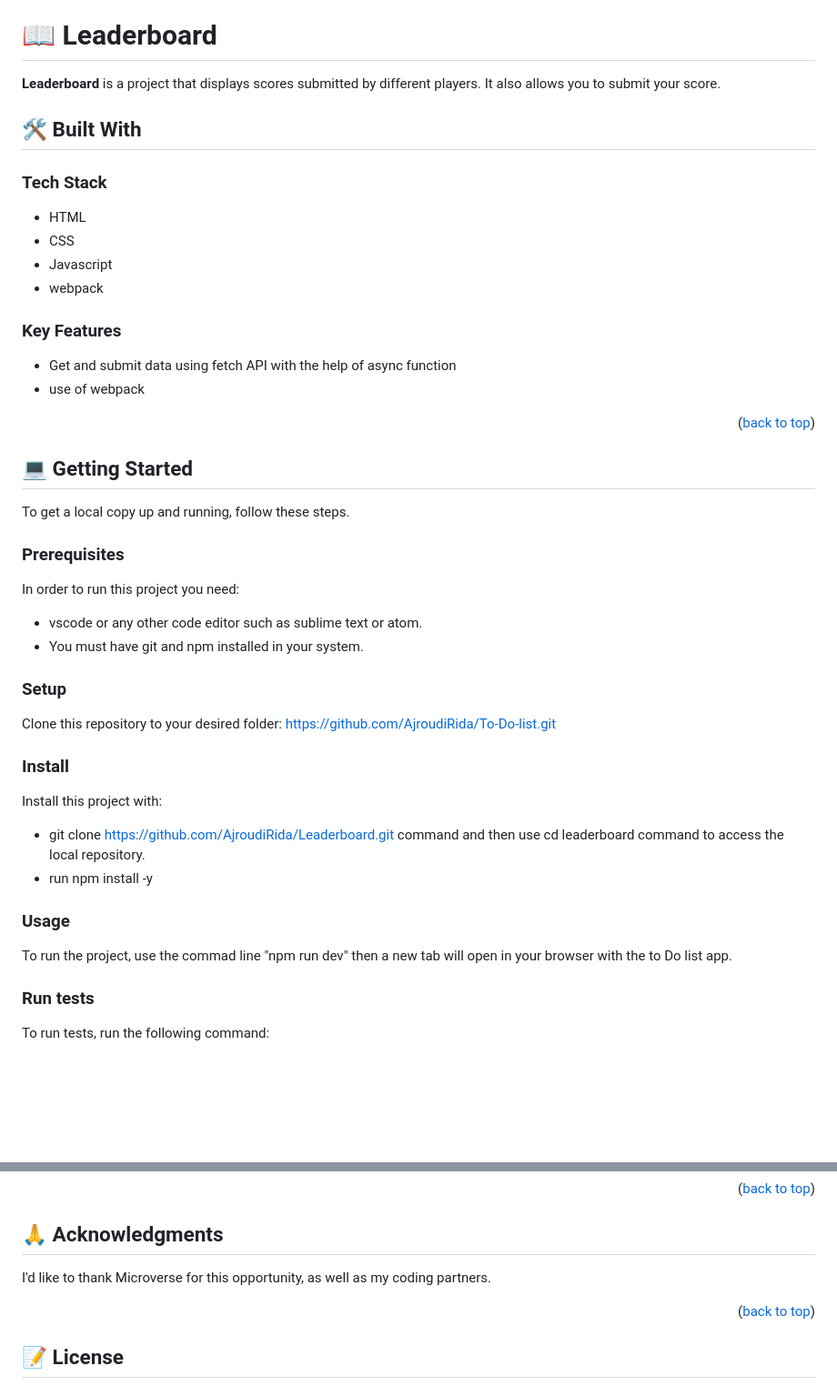
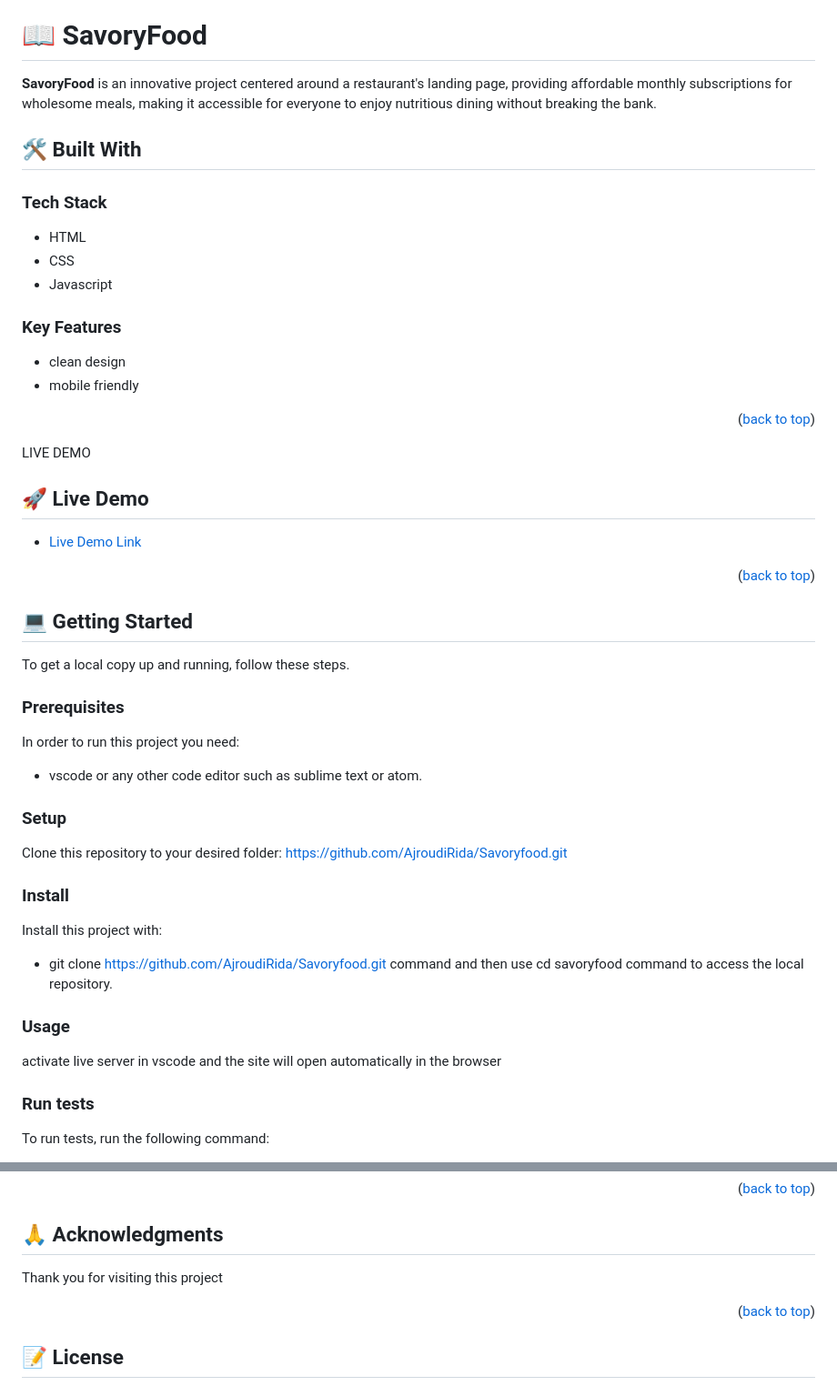
Before and after one commit to AjroudiRida/Savoryfood, a Markdown page: README.md, 2 parts joined by grey strips. Shown at 91% size. Rendered like a GitHub page; blank space fills up the shorter version.

```diff
--- a/README.md
+++ b/README.md
@@ -36,9 +36,9 @@
 
 <!-- PROJECT DESCRIPTION -->
 
-# 📖 Leaderboard <a name="about-project"></a>
+# 📖 SavoryFood <a name="about-project"></a>
 
-**Leaderboard** is a project that displays scores submitted by different players. It also allows you to submit your score.
+**SavoryFood** is an innovative project centered around a restaurant's landing page, providing affordable monthly subscriptions for wholesome meals, making it accessible for everyone to enjoy nutritious dining without breaking the bank.
 
 ## 🛠 Built With <a name="built-with"></a>
 
@@ -47,26 +47,25 @@
 - HTML
 - CSS
 - Javascript
-- webpack
 
 <!-- Features -->
 
 ### Key Features <a name="key-features"></a>
 
 
-- Get and submit data using fetch API with the help of async function
-- use of webpack
+- clean design
+- mobile friendly
 
 <p align="right">(<a href="#readme-top">back to top</a>)</p>
 
-<!-- LIVE DEMO
+LIVE DEMO
 
 ## 🚀 Live Demo <a name="live-demo"></a>
 
 
-- [Live Demo Link](https://ajroudirida.github.io/Leaderboard/dist)
+- [Live Demo Link](https://ubiquitous-seahorse-3418d9.netlify.app/)
 
-<p align="right">(<a href="#readme-top">back to top</a>)</p> -->
+<p align="right">(<a href="#readme-top">back to top</a>)</p>
 
 <!-- GETTING STARTED -->
 
@@ -79,23 +78,20 @@ To get a local copy up and running, follow these steps.
 In order to run this project you need:
 
 - vscode or any other code editor such as sublime text or atom.
-- You must have git and npm installed in your system.
 
 ### Setup
 
-Clone this repository to your desired folder: https://github.com/AjroudiRida/To-Do-list.git
+Clone this repository to your desired folder: https://github.com/AjroudiRida/Savoryfood.git
 
 ### Install
 
 Install this project with:
-- git clone https://github.com/AjroudiRida/Leaderboard.git command and then use cd leaderboard command to access the local repository.
-- run npm install -y
+- git clone https://github.com/AjroudiRida/Savoryfood.git command and then use cd savoryfood command to access the local repository.
 
 
 ### Usage
 
-To run the project, use the commad line "npm run dev" then a new tab will open in your browser with the to Do list app.
-
+activate live server in vscode and the site will open automatically in the browser
 
 ### Run tests
 
@@ -154,7 +150,7 @@ If you like this project please follow me on twitter for more information and ne
 ## 🙏 Acknowledgments <a name="acknowledgements"></a>
 
 
-I'd like to thank Microverse for this opportunity, as well as my coding partners.
+Thank you for visiting this project
 
 <p align="right">(<a href="#readme-top">back to top</a>)</p>
 
```
Also changed, not shown: other parts of README.md (+1 -1 lines).
